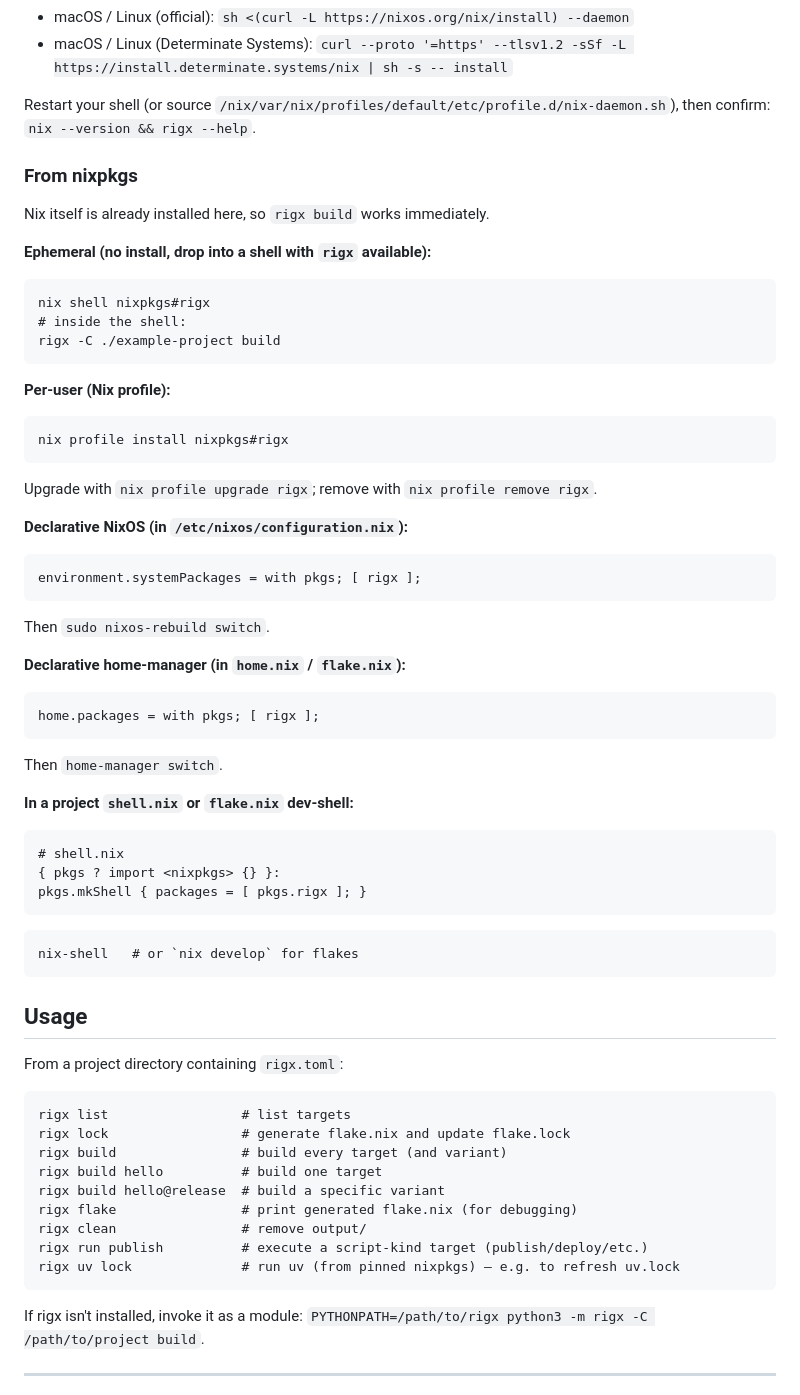
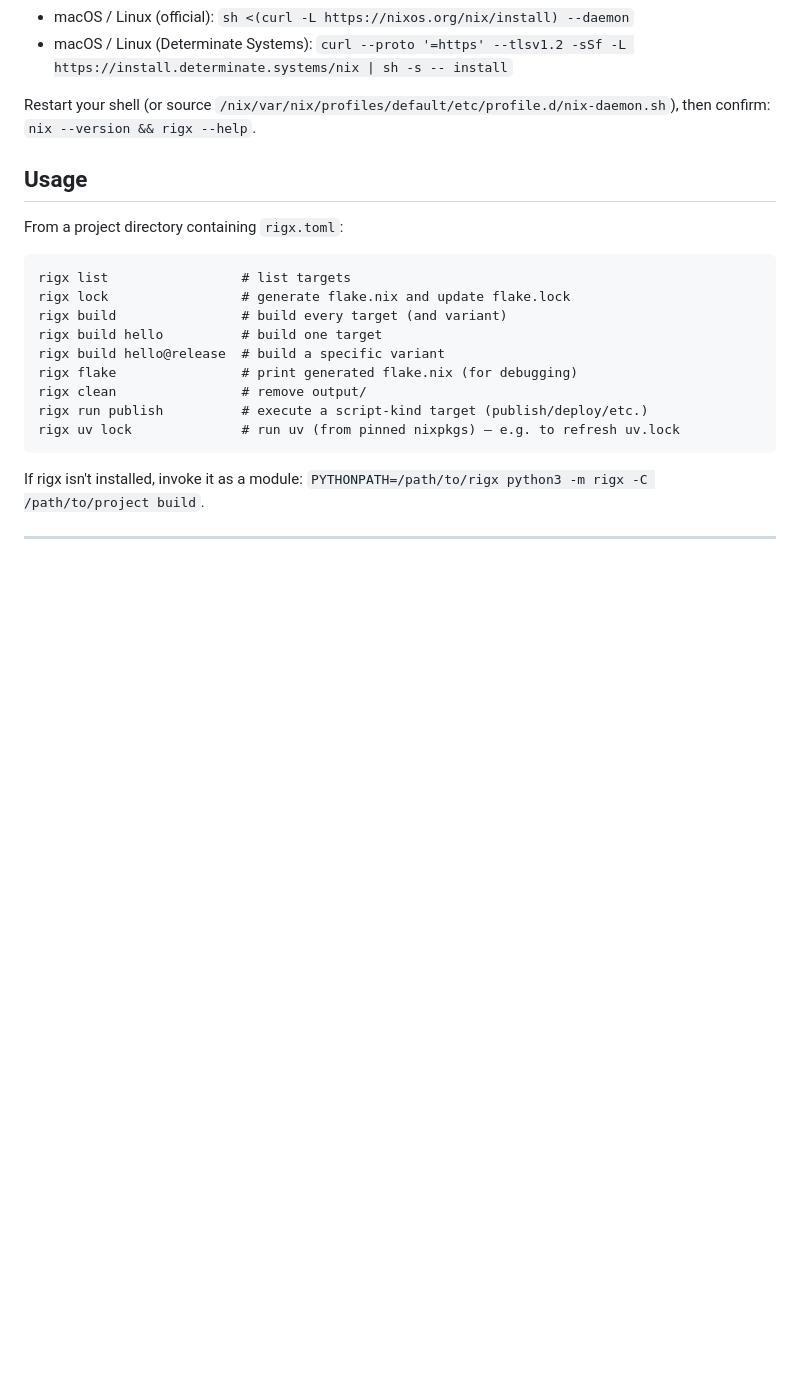
Before and after one commit to unofficialtools/rigx, a Markdown page: README.md, the part around the change. Drawn GitHub-style; blank space fills up the shorter version.

Commit message:
removed the nixpkgs installation instructions since not deployed

````diff
--- a/README.md
+++ b/README.md
@@ -75,44 +75,6 @@ After installation, install Nix:
 
 Restart your shell (or source `/nix/var/nix/profiles/default/etc/profile.d/nix-daemon.sh`), then confirm: `nix --version && rigx --help`.
 
-### From nixpkgs
-
-Nix itself is already installed here, so `rigx build` works immediately.
-
-**Ephemeral (no install, drop into a shell with `rigx` available):**
-```
-nix shell nixpkgs#rigx
-# inside the shell:
-rigx -C ./example-project build
-```
-
-**Per-user (Nix profile):**
-```
-nix profile install nixpkgs#rigx
-```
-Upgrade with `nix profile upgrade rigx`; remove with `nix profile remove rigx`.
-
-**Declarative NixOS (in `/etc/nixos/configuration.nix`):**
-```nix
-environment.systemPackages = with pkgs; [ rigx ];
-```
-Then `sudo nixos-rebuild switch`.
-
-**Declarative home-manager (in `home.nix` / `flake.nix`):**
-```nix
-home.packages = with pkgs; [ rigx ];
-```
-Then `home-manager switch`.
-
-**In a project `shell.nix` or `flake.nix` dev-shell:**
-```nix
-# shell.nix
-{ pkgs ? import <nixpkgs> {} }:
-pkgs.mkShell { packages = [ pkgs.rigx ]; }
-```
-```
-nix-shell   # or `nix develop` for flakes
-```
 
 ## Usage
 
````
